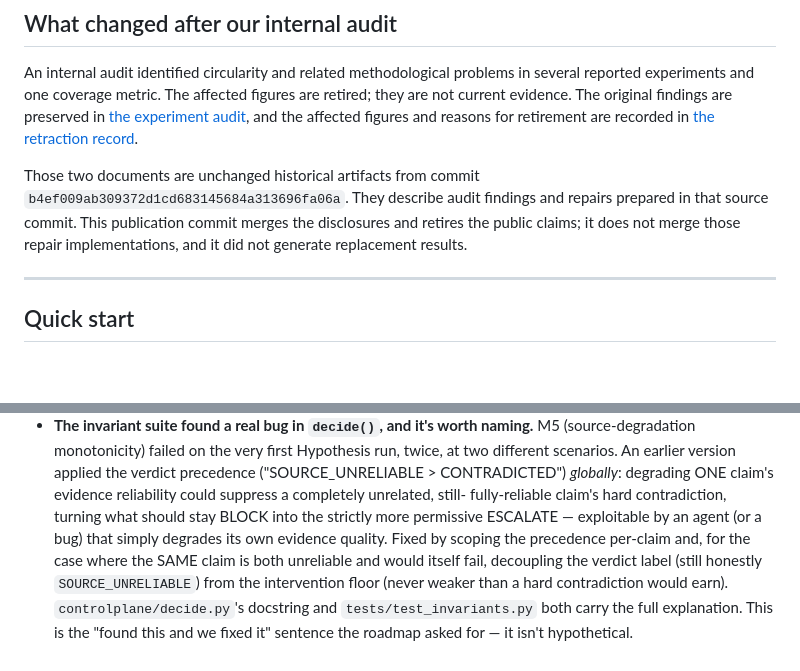
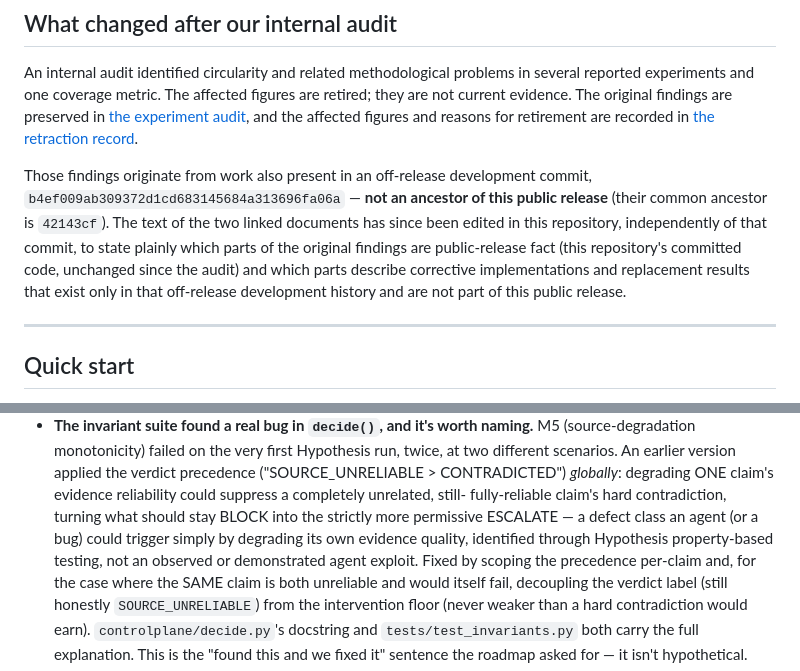
Before and after one commit to hariom-s27/controlplane, a Markdown page: README.md, 2 parts joined by grey strips. Rendered like a GitHub page; blank space fills up the shorter version.

Commit message:
docs: finalize public release claim reconciliation
Correct remaining public-document inconsistencies found by the integration
audit: README's provenance wording implied b4ef009 was an ancestor of this
public release and that the audit docs were still byte-identical to it
(neither is true post-reconciliation); the M5 write-up's "exploitable by an
agent" phrasing could read as a demonstrated exploit rather than a
Hypothesis-property-testing finding; and docs/retired-figures.md's P09
latency/receipt-size rows cited reports/latency.md and reports/summary.json
as current evidence when neither file exists in this public release (both
are OFF-RELEASE DEVELOPMENT RESULTs, source-provenanced to commit b4ef009,
which is not an ancestor of 6ec4261).

```diff
--- a/README.md
+++ b/README.md
@@ -19,11 +19,15 @@ in [the experiment audit](docs/experiment-audit.md), and the affected figures
 and reasons for retirement are recorded in
 [the retraction record](docs/retired-figures.md).
 
-Those two documents are unchanged historical artifacts from commit
-`b4ef009ab309372d1cd683145684a313696fa06a`. They describe audit findings and
-repairs prepared in that source commit. This publication commit merges the
-disclosures and retires the public claims; it does not merge those repair
-implementations, and it did not generate replacement results.
+Those findings originate from work also present in an off-release development
+commit, `b4ef009ab309372d1cd683145684a313696fa06a` — **not an ancestor of this
+public release** (their common ancestor is `42143cf`). The text of the two
+linked documents has since been edited in this repository, independently of
+that commit, to state plainly which parts of the original findings are
+public-release fact (this repository's committed code, unchanged since the
+audit) and which parts describe corrective implementations and replacement
+results that exist only in that off-release development history and are not
+part of this public release.
 
 ---
 
@@ -218,8 +222,10 @@ thing in the repo.)*
   precedence ("SOURCE_UNRELIABLE > CONTRADICTED") *globally*: degrading ONE
   claim's evidence reliability could suppress a completely unrelated, still-
   fully-reliable claim's hard contradiction, turning what should stay BLOCK
-  into the strictly more permissive ESCALATE — exploitable by an agent (or a
-  bug) that simply degrades its own evidence quality. Fixed by scoping the
+  into the strictly more permissive ESCALATE — a defect class an agent (or a
+  bug) could trigger simply by degrading its own evidence quality, identified
+  through Hypothesis property-based testing, not an observed or demonstrated
+  agent exploit. Fixed by scoping the
   precedence per-claim and, for the case where the SAME claim is both
   unreliable and would itself fail, decoupling the verdict label (still
   honestly `SOURCE_UNRELIABLE`) from the intervention floor (never weaker
```
Also changed, not shown: docs/retired-figures.md (+3 -3 lines).
